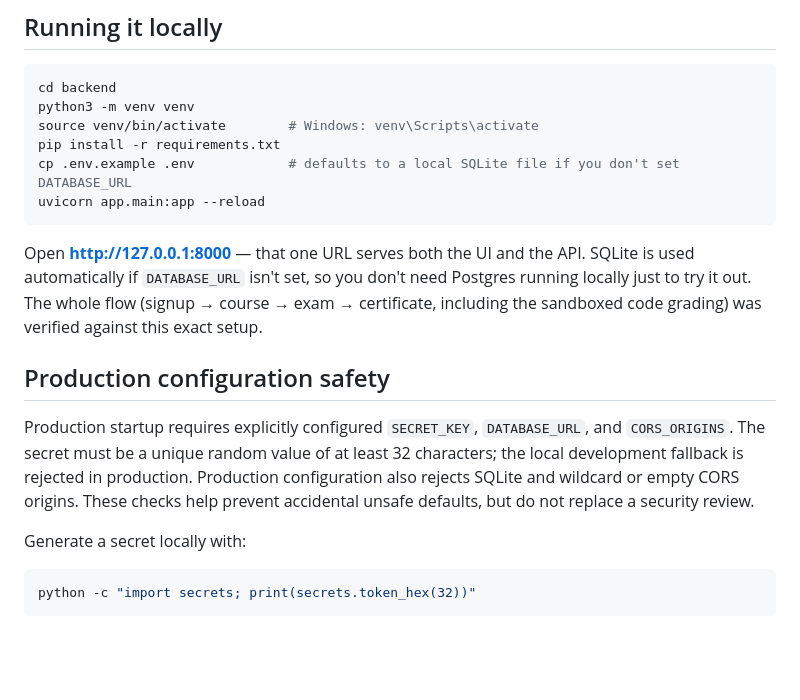
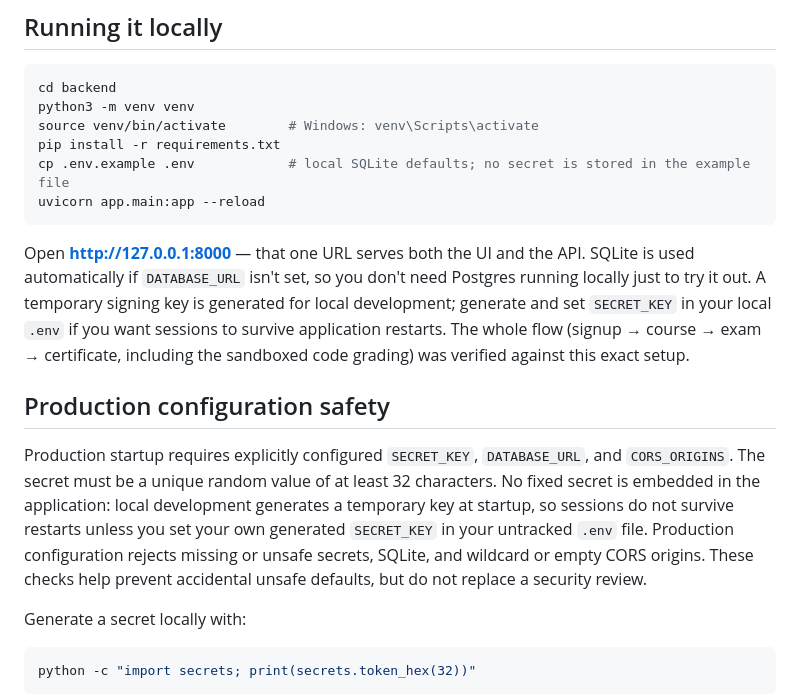
Before and after one commit to Jireh7521/PyBasics, a Markdown page: pybasics-fullstack/README.md, the part around the change. Rendered like a GitHub page; blank space fills up the shorter version.

Commit message:
docs(config): document generated development secret

````diff
--- a/pybasics-fullstack/README.md
+++ b/pybasics-fullstack/README.md
@@ -134,13 +134,15 @@ cd backend
 python3 -m venv venv
 source venv/bin/activate        # Windows: venv\Scripts\activate
 pip install -r requirements.txt
-cp .env.example .env            # defaults to a local SQLite file if you don't set DATABASE_URL
+cp .env.example .env            # local SQLite defaults; no secret is stored in the example file
 uvicorn app.main:app --reload
 ```
 
 Open **http://127.0.0.1:8000** — that one URL serves both the UI and the API.
 SQLite is used automatically if `DATABASE_URL` isn't set, so you don't need
-Postgres running locally just to try it out. The whole flow (signup → course
+Postgres running locally just to try it out. A temporary signing key is generated
+for local development; generate and set `SECRET_KEY` in your local `.env` if you
+want sessions to survive application restarts. The whole flow (signup → course
 → exam → certificate, including the sandboxed code grading) was verified
 against this exact setup.
 
@@ -148,10 +150,12 @@ against this exact setup.
 
 Production startup requires explicitly configured `SECRET_KEY`,
 `DATABASE_URL`, and `CORS_ORIGINS`. The secret must be a unique random value
-of at least 32 characters; the local development fallback is rejected in
-production. Production configuration also rejects SQLite and wildcard or empty
-CORS origins. These checks help prevent accidental unsafe defaults, but do
-not replace a security review.
+of at least 32 characters. No fixed secret is embedded in the application: local
+development generates a temporary key at startup, so sessions do not survive
+restarts unless you set your own generated `SECRET_KEY` in your untracked
+`.env` file. Production configuration rejects missing or unsafe secrets,
+SQLite, and wildcard or empty CORS origins. These checks help prevent accidental
+unsafe defaults, but do not replace a security review.
 
 Generate a secret locally with:
 
````
